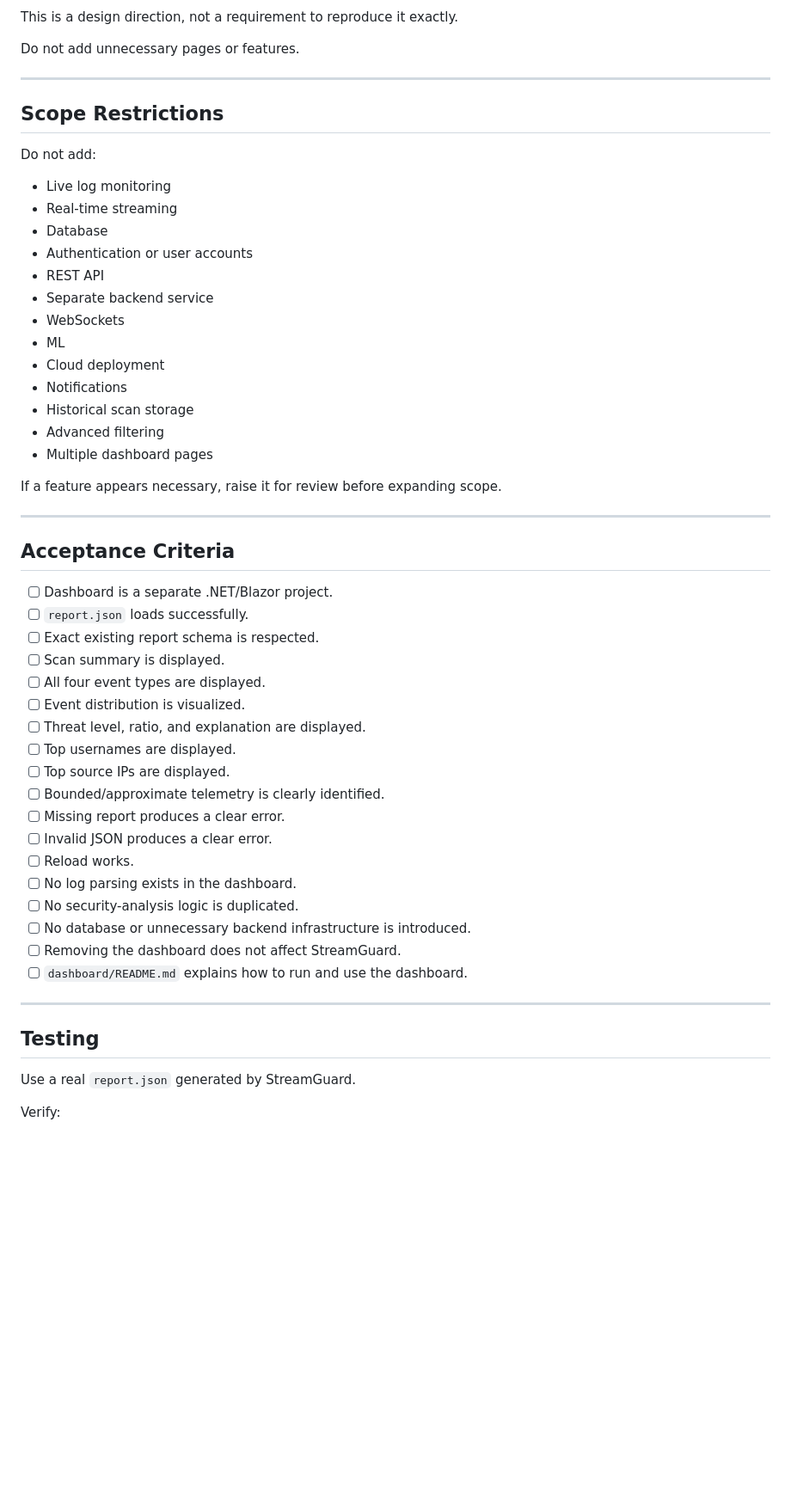
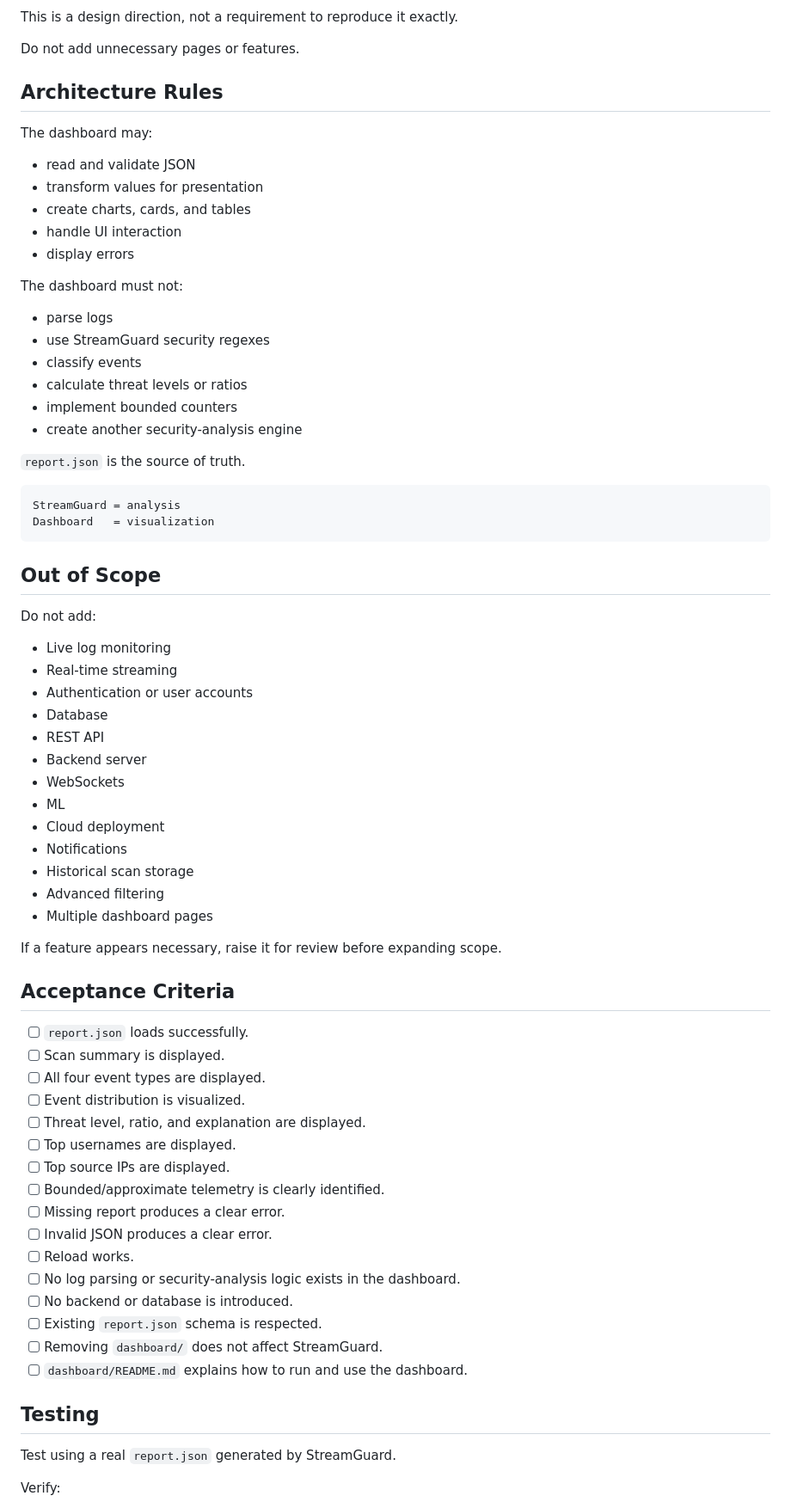
Before and after one commit to Pratap-Samar/StreamGuard, a Markdown page: DASHBOARD.md, the part around one of its changes. Shown at 86% size. GitHub-like rendering; blank space fills up the shorter version.

````diff
--- a/DASHBOARD.md
+++ b/DASHBOARD.md
@@ -232,18 +145,42 @@ This is a design direction, not a requirement to reproduce it exactly.
 
 Do not add unnecessary pages or features.
 
----
+## Architecture Rules
 
-## Scope Restrictions
+The dashboard may:
+
+- read and validate JSON
+- transform values for presentation
+- create charts, cards, and tables
+- handle UI interaction
+- display errors
+
+The dashboard must not:
+
+- parse logs
+- use StreamGuard security regexes
+- classify events
+- calculate threat levels or ratios
+- implement bounded counters
+- create another security-analysis engine
+
+`report.json` is the source of truth.
+
+```text
+StreamGuard = analysis
+Dashboard   = visualization
+```
+
+## Out of Scope
 
 Do not add:
 
 - Live log monitoring
 - Real-time streaming
+- Authentication or user accounts
 - Database
-- Authentication or user accounts
 - REST API
-- Separate backend service
+- Backend server
 - WebSockets
 - ML
 - Cloud deployment
@@ -254,13 +191,9 @@ Do not add:
 
 If a feature appears necessary, raise it for review before expanding scope.
 
----
-
 ## Acceptance Criteria
 
-- [ ] Dashboard is a separate .NET/Blazor project.
 - [ ] `report.json` loads successfully.
-- [ ] Exact existing report schema is respected.
 - [ ] Scan summary is displayed.
 - [ ] All four event types are displayed.
 - [ ] Event distribution is visualized.
@@ -271,17 +204,15 @@ If a feature appears necessary, raise it for review before expanding scope.
 - [ ] Missing report produces a clear error.
 - [ ] Invalid JSON produces a clear error.
 - [ ] Reload works.
-- [ ] No log parsing exists in the dashboard.
-- [ ] No security-analysis logic is duplicated.
-- [ ] No database or unnecessary backend infrastructure is introduced.
-- [ ] Removing the dashboard does not affect StreamGuard.
+- [ ] No log parsing or security-analysis logic exists in the dashboard.
+- [ ] No backend or database is introduced.
+- [ ] Existing `report.json` schema is respected.
+- [ ] Removing `dashboard/` does not affect StreamGuard.
 - [ ] `dashboard/README.md` explains how to run and use the dashboard.
-
----
 
 ## Testing
 
-Use a real `report.json` generated by StreamGuard.
+Test using a real `report.json` generated by StreamGuard.
 
 Verify:
 
````
Also changed, not shown: other parts of DASHBOARD.md (+44 -147 lines).
